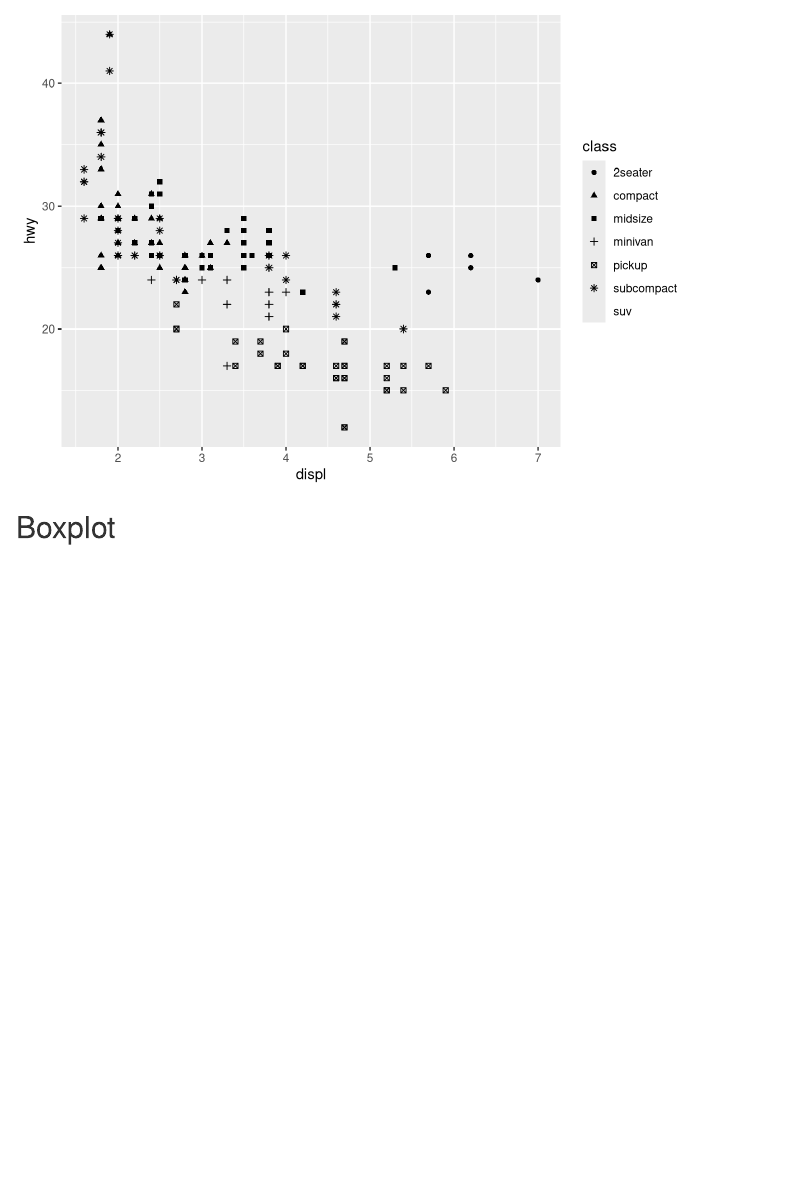
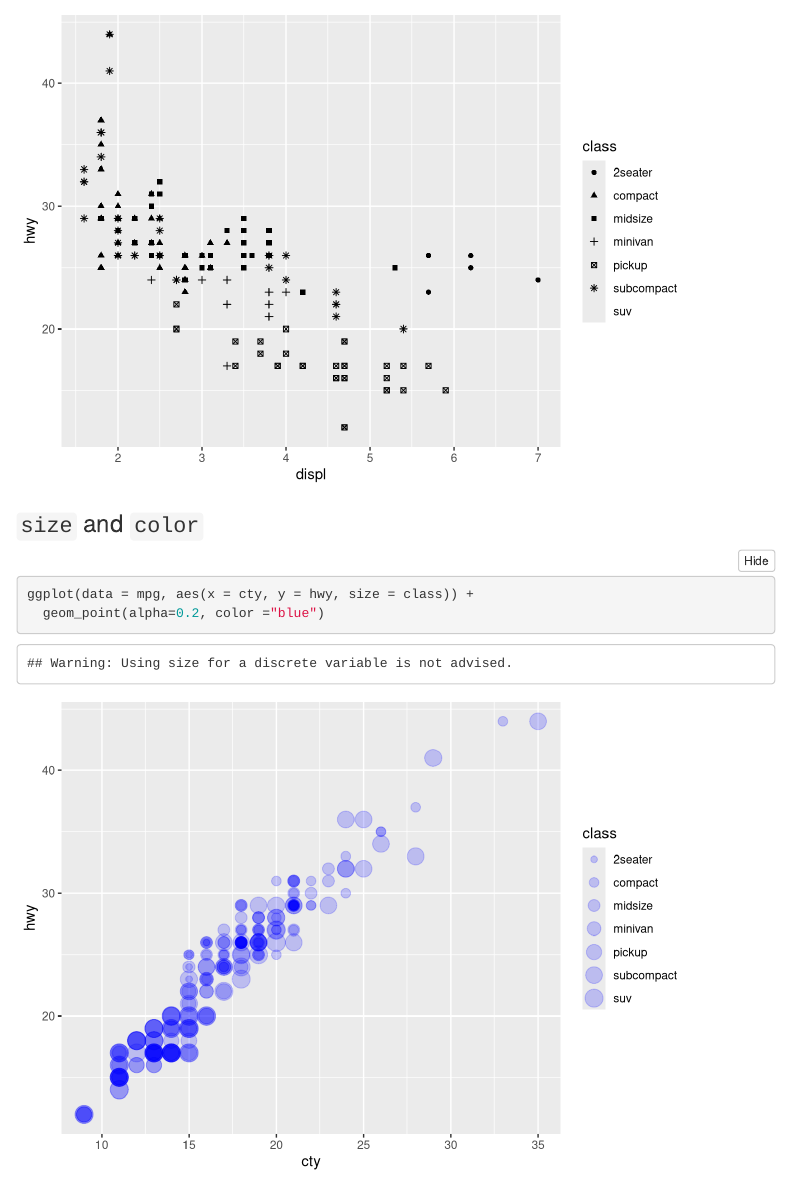
Before and after one commit to bmlehman/ds-repo, an R Markdown document (docs/index.Rmd): the page in a window 1100 px wide, from 1800 px down. Rendered offline with R 4.5, knitr and Pandoc, with nearby package versions; folded parts are opened; menus at the side of the page are left out.

Commit message:
added blue

````diff
--- a/docs/index.Rmd
+++ b/docs/index.Rmd
@@ -42,8 +42,12 @@ ggplot(data = mpg, aes(x = displ, y = hwy, shape = class)) +
   geom_point()
 ```
 
-##
+### `size` and  `color`
 
+```{r scatter shape color}
+ggplot(data = mpg, aes(x = cty, y = hwy, size = class)) +
+  geom_point(alpha=0.2, color ="blue")
+```
 
 
 ## Boxplot
````
Also changed, not shown: 1 other file.
